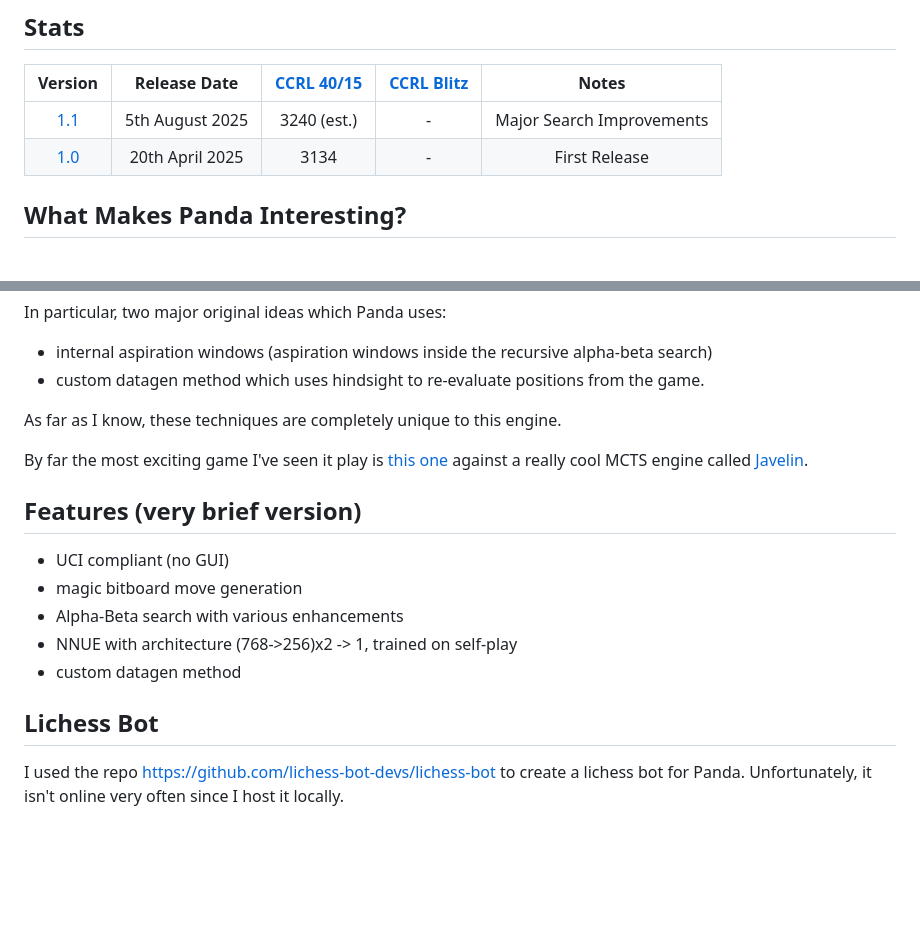
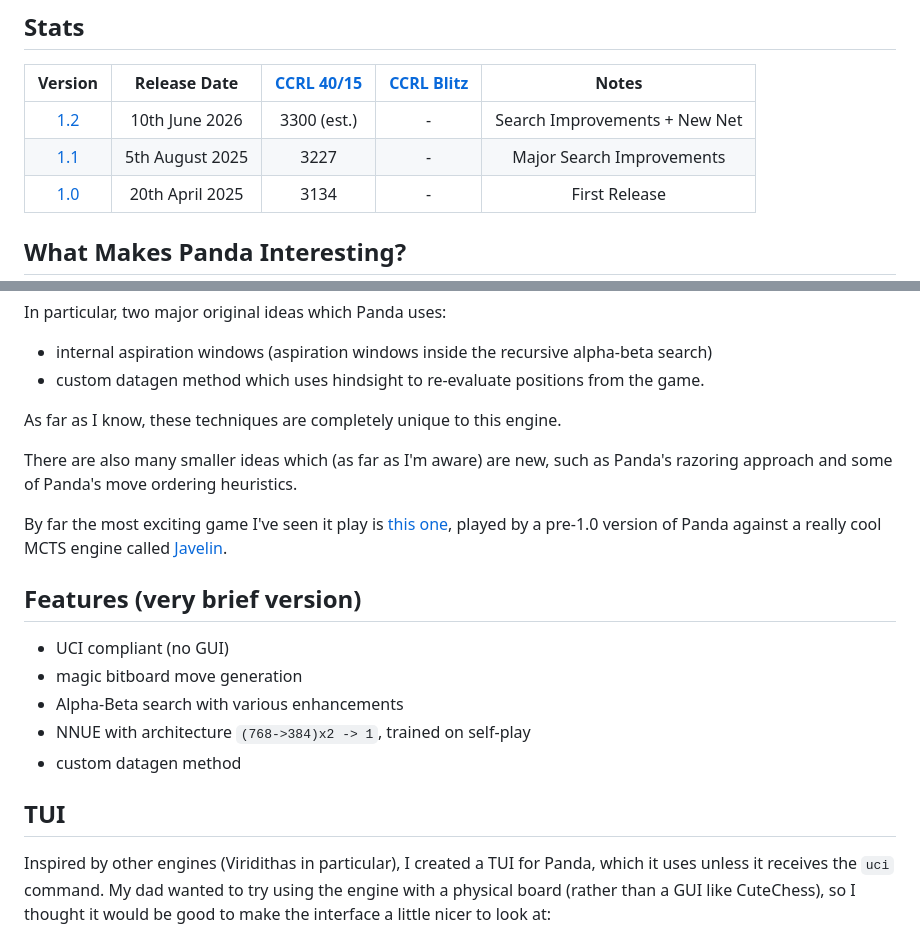
Before and after one commit to all-c-a-p-s/Panda, a Markdown page: README.md, 2 parts joined by grey strips. GitHub-like rendering; blank space fills up the shorter version.

Commit message:
update README for release 1.2

```diff
--- a/README.md
+++ b/README.md
@@ -8,7 +8,8 @@ Panda is a chess engine written in Rust (still a work in progress). I like worki
 ## Stats
 |                           Version                            |     Release Date    | [CCRL 40/15](https://www.computerchess.org.uk/ccrl/4040/) | [CCRL Blitz](https://computerchess.org.uk/ccrl/404/) | Notes |
 | :-----------------------------------------------------------:|:-------------------:|:---------:|:----:|:---------------------------:|
-| [1.1](https://github.com/all-c-a-p-s/Panda/releases/tag/1.1) |  5th    August 2025 |3240 (est.)|  -   | Major Search Improvements   |
+| [1.2](https://github.com/all-c-a-p-s/Panda/releases/tag/1.2) |  10th     June 2026 | 3300 (est.)|  -   | Search Improvements + New Net  |
+| [1.1](https://github.com/all-c-a-p-s/Panda/releases/tag/1.1) |  5th    August 2025 | 3227      |  -   | Major Search Improvements   |
 | [1.0](https://github.com/all-c-a-p-s/Panda/releases/tag/1.0) |  20th    April 2025 | 3134      |  -   |       First Release         |
 
 
@@ -21,17 +22,19 @@ In particular, two major original ideas which Panda uses:
 
 As far as I know, these techniques are completely unique to this engine.
 
-By far the most exciting game I've seen it play is [this one](https://www.chess.com/analysis/library/22UV4Zu2Bg) against a really cool MCTS engine called [Javelin](https://github.com/TomaszJaworski777/Javelin).
+There are also many smaller ideas which (as far as I'm aware) are new, such as Panda's razoring approach and some of Panda's move ordering heuristics.
+
+By far the most exciting game I've seen it play is [this one](https://www.chess.com/analysis/library/22UV4Zu2Bg), played by a pre-1.0 version of Panda against a really cool MCTS engine called [Javelin](https://github.com/TomaszJaworski777/Javelin).
 
 ## Features (very brief version)
 - UCI compliant (no GUI)
 - magic bitboard move generation
 - Alpha-Beta search with various enhancements
-- NNUE with architecture (768->256)x2 -> 1, trained on self-play
+- NNUE with architecture `(768->384)x2 -> 1`, trained on self-play
 - custom datagen method
 
 
-## Lichess Bot
+## TUI
 
-I used the repo https://github.com/lichess-bot-devs/lichess-bot to create a lichess bot for Panda. Unfortunately, it isn't online very often since I host it locally.
+Inspired by other engines (Viridithas in particular), I created a TUI for Panda, which it uses unless it receives the `uci` command. My dad wanted to try using the engine with a physical board (rather than a GUI like CuteChess), so I thought it would be good to make the interface a little nicer to look at:
 
```
Also changed, not shown: other parts of README.md (+3 -2 lines).
